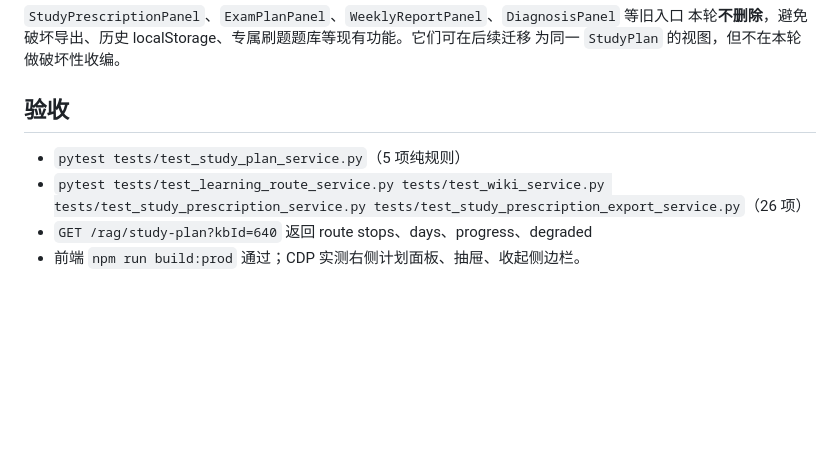
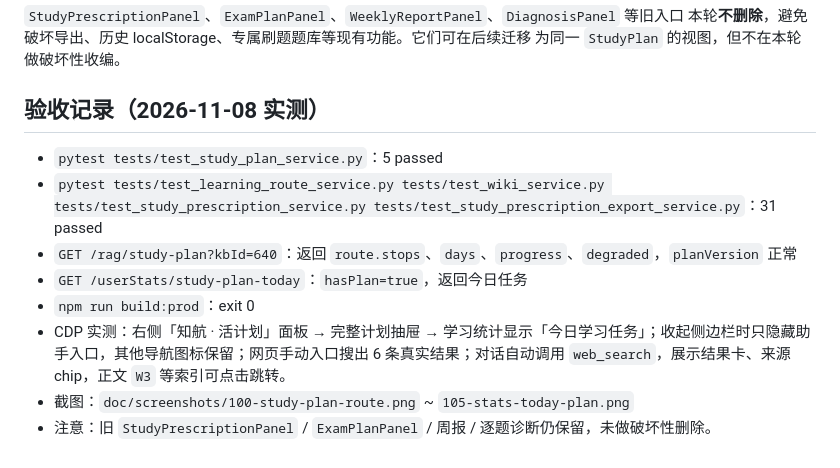
Before and after one commit to wufeng1234567/openstudy-fastapi-ts, a Markdown page: doc/planning/知航活计划-统一学习闭环-实施记录.md, the part around the change. GitHub-like rendering; blank space fills up the shorter version.

Commit message:
docs: record study-plan and web-search verification

```diff
--- a/doc/planning/知航活计划-统一学习闭环-实施记录.md
+++ b/doc/planning/知航活计划-统一学习闭环-实施记录.md
@@ -56,9 +56,13 @@
 本轮**不删除**，避免破坏导出、历史 localStorage、专属刷题题库等现有功能。它们可在后续迁移
 为同一 `StudyPlan` 的视图，但不在本轮做破坏性收编。
 
-## 验收
+## 验收记录（2026-11-08 实测）
 
-- `pytest tests/test_study_plan_service.py`（5 项纯规则）
-- `pytest tests/test_learning_route_service.py tests/test_wiki_service.py tests/test_study_prescription_service.py tests/test_study_prescription_export_service.py`（26 项）
-- `GET /rag/study-plan?kbId=640` 返回 route stops、days、progress、degraded
-- 前端 `npm run build:prod` 通过；CDP 实测右侧计划面板、抽屉、收起侧边栏。
+- `pytest tests/test_study_plan_service.py`：5 passed
+- `pytest tests/test_learning_route_service.py tests/test_wiki_service.py tests/test_study_prescription_service.py tests/test_study_prescription_export_service.py`：31 passed
+- `GET /rag/study-plan?kbId=640`：返回 `route.stops`、`days`、`progress`、`degraded`，`planVersion` 正常
+- `GET /userStats/study-plan-today`：`hasPlan=true`，返回今日任务
+- `npm run build:prod`：exit 0
+- CDP 实测：右侧「知航 · 活计划」面板 → 完整计划抽屉 → 学习统计显示「今日学习任务」；收起侧边栏时只隐藏助手入口，其他导航图标保留；网页手动入口搜出 6 条真实结果；对话自动调用 `web_search`，展示结果卡、来源 chip，正文 `W3` 等索引可点击跳转。
+- 截图：`doc/screenshots/100-study-plan-route.png` ~ `105-stats-today-plan.png`
+- 注意：旧 `StudyPrescriptionPanel` / `ExamPlanPanel` / 周报 / 逐题诊断仍保留，未做破坏性删除。
```
Also changed, not shown: doc/screenshots/104-chat-web-search.png.
